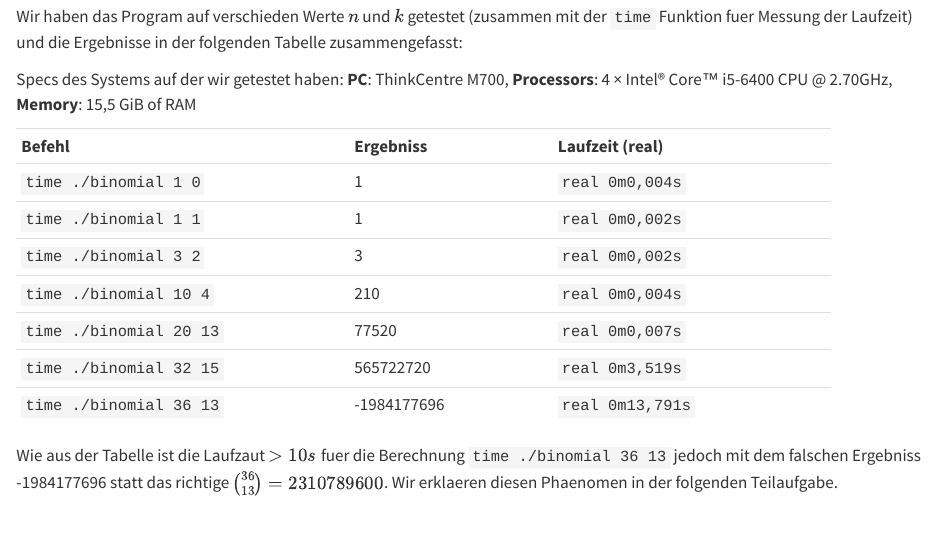
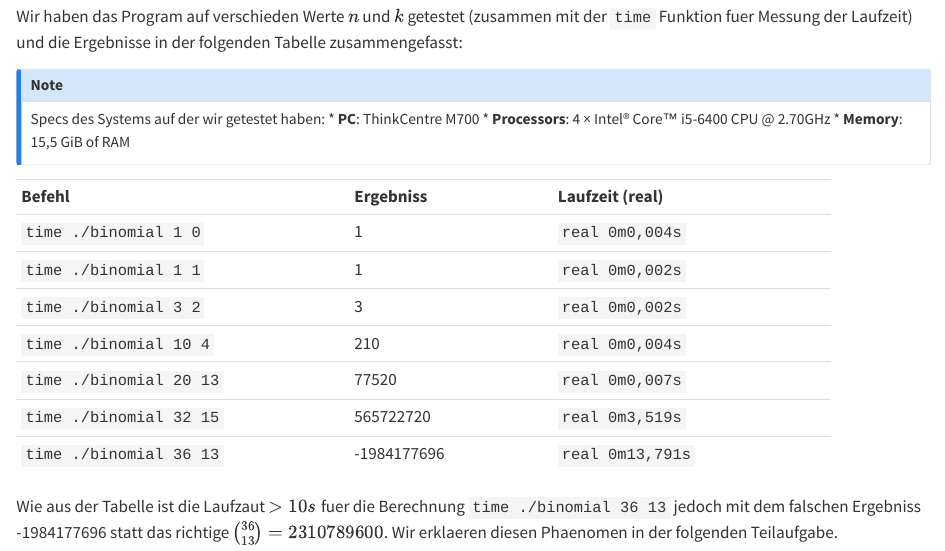
Before and after one commit to igor-dimi/ipi-ws23-sol, a Quarto document (03/03.qmd): the page in a window 1100 px wide, from 1340 px down. Rendered offline with R 4.5, knitr and Pandoc in place of Quarto, with nearby package versions.

Commit message:
modifications to 03.qmd and added to quarto yml file

```diff
--- a/03/03.qmd
+++ b/03/03.qmd
@@ -65,7 +65,12 @@ int main(int argc, char** argv)
 Wir haben das Program auf verschieden Werte $n$ und $k$ getestet (zusammen mit der `time` Funktion fuer Messung der Laufzeit)
 und die Ergebnisse in der folgenden Tabelle zusammengefasst:
 
-[Specs des Systems auf der wir getestet haben: **PC**: ThinkCentre M700, **Processors**: 4 × Intel® Core™ i5-6400 CPU @ 2.70GHz, **Memory**: 15,5 GiB of RAM]{.aside}
+:::{.callout-note}
+Specs des Systems auf der wir getestet haben:
+* **PC**: ThinkCentre M700
+* **Processors**: 4 × Intel® Core™ i5-6400 CPU @ 2.70GHz
+* **Memory**: 15,5 GiB of RAM
+:::
 
 +-------------------------+---------------+---------------------+
 | **Befehl**              | **Ergebniss** | **Laufzeit (real)** |
--- a/_quarto.yml
+++ b/_quarto.yml
@@ -9,6 +9,7 @@ book:
     - index.qmd
     - 01/01.qmd
     - 02/02.qmd
+    - 03/03.qmd
   downloads: pdf
 
 bibliography: references.bib
```
Also changed, not shown: 03/03.qmd (2 more changed lines).
